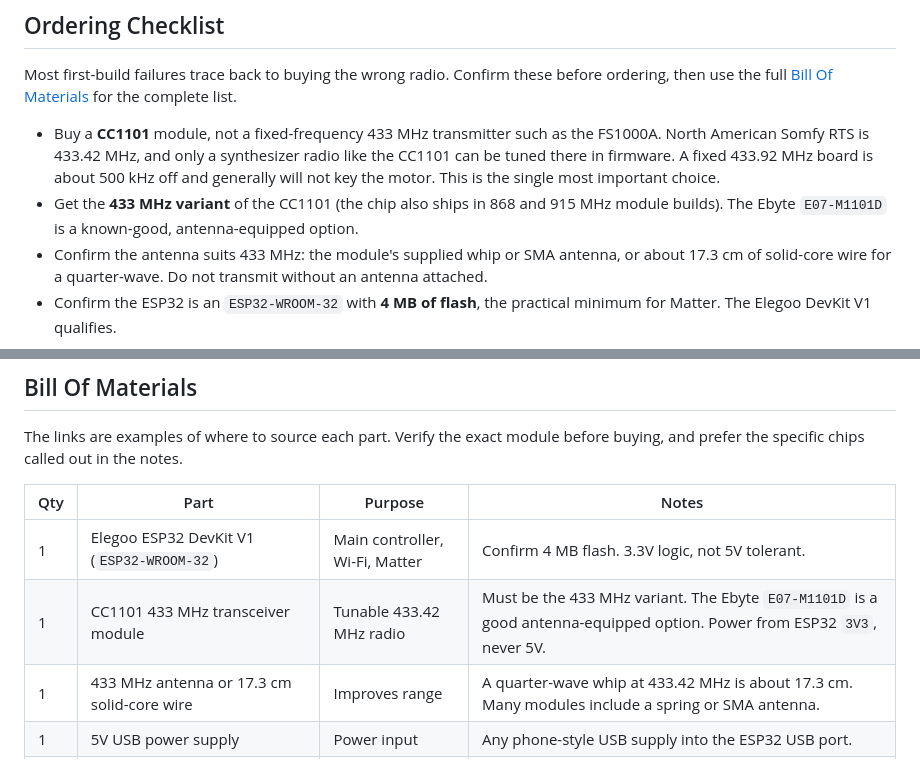
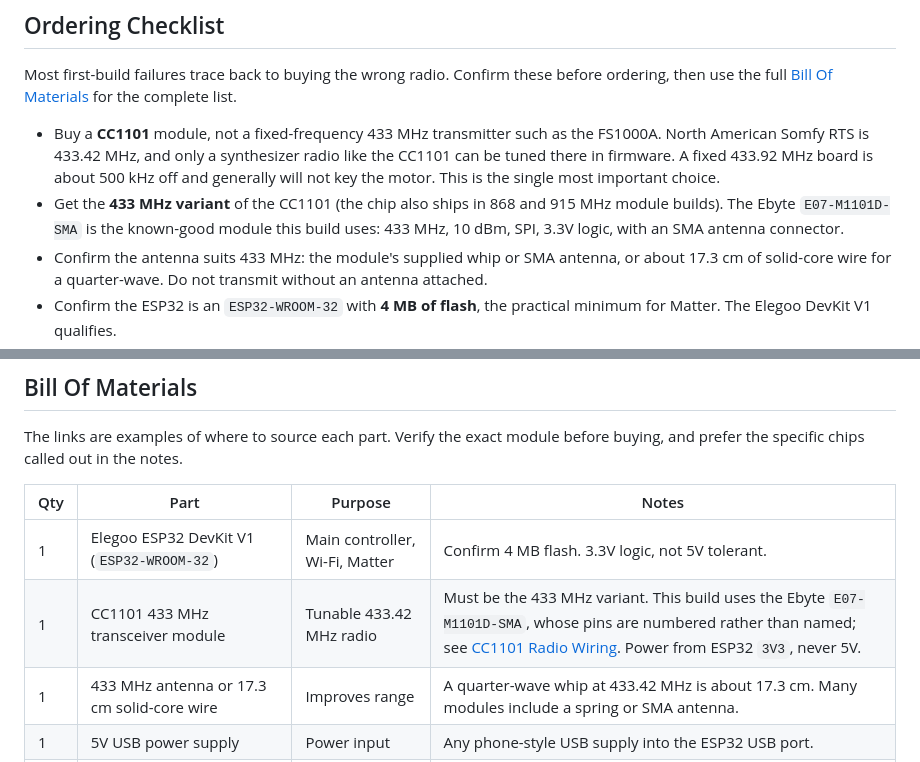
Before and after one commit to tillig/somfy-matter-remote, a Markdown page: docs/hardware.md, 2 parts joined by grey strips. Rendered like a GitHub page.

```diff
--- a/docs/hardware.md
+++ b/docs/hardware.md
@@ -28,7 +28,7 @@ The ESP32 sets up the CC1101 over SPI once, then bit-bangs the Somfy waveform on
 Most first-build failures trace back to buying the wrong radio. Confirm these before ordering, then use the full [Bill Of Materials](#bill-of-materials) for the complete list.
 
 - Buy a **CC1101** module, not a fixed-frequency 433 MHz transmitter such as the FS1000A. North American Somfy RTS is 433.42 MHz, and only a synthesizer radio like the CC1101 can be tuned there in firmware. A fixed 433.92 MHz board is about 500 kHz off and generally will not key the motor. This is the single most important choice.
-- Get the **433 MHz variant** of the CC1101 (the chip also ships in 868 and 915 MHz module builds). The Ebyte `E07-M1101D` is a known-good, antenna-equipped option.
+- Get the **433 MHz variant** of the CC1101 (the chip also ships in 868 and 915 MHz module builds). The Ebyte `E07-M1101D-SMA` is the known-good module this build uses: 433 MHz, 10 dBm, SPI, 3.3V logic, with an SMA antenna connector.
 - Confirm the antenna suits 433 MHz: the module's supplied whip or SMA antenna, or about 17.3 cm of solid-core wire for a quarter-wave. Do not transmit without an antenna attached.
 - Confirm the ESP32 is an `ESP32-WROOM-32` with **4 MB of flash**, the practical minimum for Matter. The Elegoo DevKit V1 qualifies.
 - Everything on the CC1101 side is **3.3V logic**. The ESP32 is not 5V tolerant, and the CC1101 is powered from the ESP32 `3V3` pin, so no level shifting or separate supply is needed.
@@ -41,7 +41,7 @@ The links are examples of where to source each part. Verify the exact module bef
 | Qty | Part | Purpose | Notes |
 | --- | --- | --- | --- |
 | 1 | Elegoo ESP32 DevKit V1 (`ESP32-WROOM-32`) | Main controller, Wi-Fi, Matter | Confirm 4 MB flash. 3.3V logic, not 5V tolerant. |
-| 1 | CC1101 433 MHz transceiver module | Tunable 433.42 MHz radio | Must be the 433 MHz variant. The Ebyte `E07-M1101D` is a good antenna-equipped option. Power from ESP32 `3V3`, never 5V. |
+| 1 | CC1101 433 MHz transceiver module | Tunable 433.42 MHz radio | Must be the 433 MHz variant. This build uses the Ebyte `E07-M1101D-SMA`, whose pins are numbered rather than named; see [CC1101 Radio Wiring](#cc1101-radio-wiring). Power from ESP32 `3V3`, never 5V. |
 | 1 | 433 MHz antenna or 17.3 cm solid-core wire | Improves range | A quarter-wave whip at 433.42 MHz is about 17.3 cm. Many modules include a spring or SMA antenna. |
 | 1 | 5V USB power supply | Power input | Any phone-style USB supply into the ESP32 USB port. |
 | 1 | Panel-mount momentary pushbutton (normally open, 12 mm) | Pairing and reset button | Mounts through the enclosure wall so it stays pressable once the box is closed. Any SPST normally-open momentary switch works. |
```
Also changed, not shown: other parts of docs/hardware.md (+41 -23 lines).
